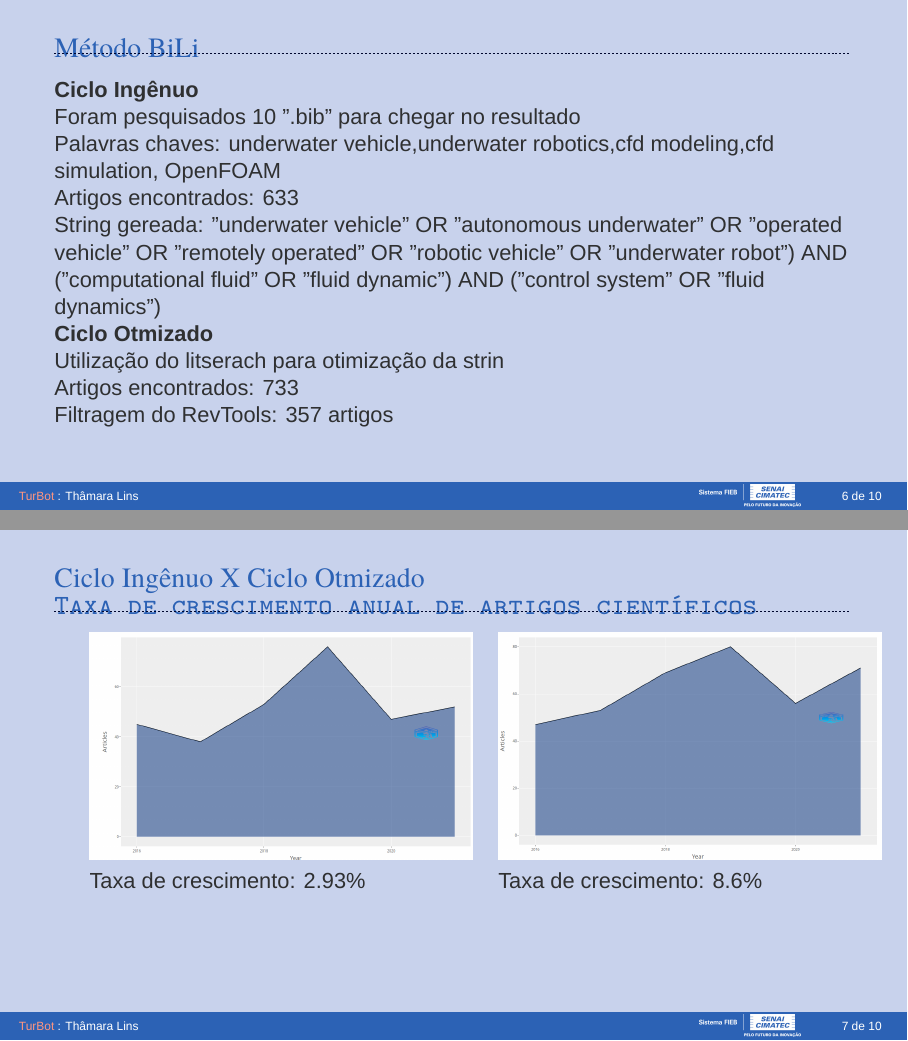
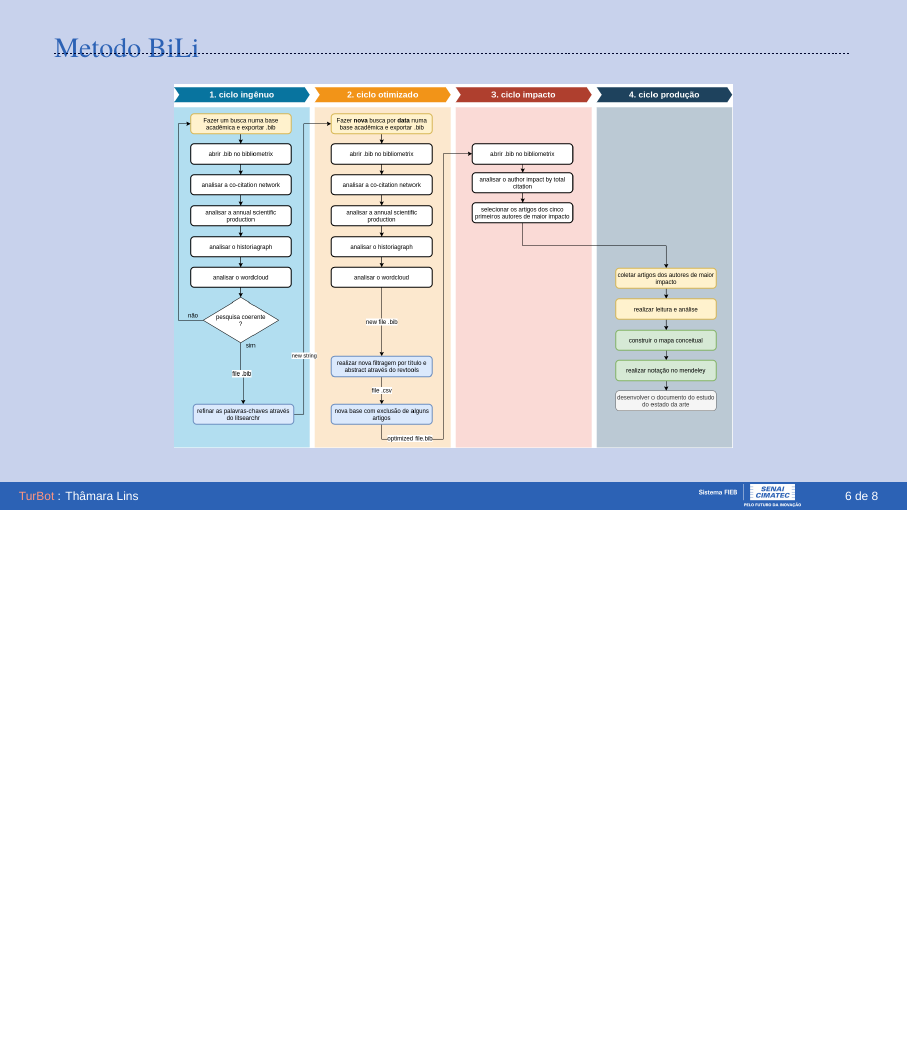
Before and after one commit to Thamaralins/trail-tubort-beamer, LaTeX slides (presentation.tex, which reads Sections/01-introduction.tex): pages 6 and 7 of 10 before the commit and page 6 of 8 after it, the two joined at a grey line, the shorter picture padded with empty space. Compiled offline with XeLaTeX; a missing font is replaced by an installed copy or a similar font.

Commit message:
alteraoesfinais

```diff
--- a/Sections/01-introduction.tex
+++ b/Sections/01-introduction.tex
@@ -66,56 +66,65 @@
 \end{frame}
 %-
 %*----------- SLIDE -------------------------------------------------------------
-\begin{frame}[t]{Método BiLi}
-    \textbf{Ciclo Ingênuo}
-    \newline
-        Foram pesquisados 10 ".bib" para chegar no resultado
-    \newline
-        Palavras chaves: underwater vehicle,underwater robotics,cfd modeling,cfd simulation, OpenFOAM
-    \newline
-        Artigos encontrados: 633
-    \newline
-        String gereada: "underwater vehicle" OR "autonomous underwater" OR "operated vehicle" OR
-        "remotely operated" OR "robotic vehicle" OR "underwater robot") AND ("computational fluid" OR "fluid dynamic")
-        AND ("control system" OR "fluid dynamics")
-    \newline
-    \textbf{Ciclo Otmizado}
-    \newline
-        Utilização do litserach para otimização da strin
-    \newline
-        Artigos encontrados: 733
-    \newline
-        Filtragem do RevTools: 357 artigos
-
+\begin{frame}[c]{Metodo BiLi}
+    %\transboxin[duration=1,direction=30]
+        \begin{figure}
+        \includegraphics[width=.7\textwidth]{bili.png}
+    \end{figure}
 %*----------- notes
     \note[item]{Notes can help you to remember important information. Turn on the notes option.}
 \end{frame}
 %-
+% %*----------- SLIDE -------------------------------------------------------------
+% \begin{frame}[t]{Método BiLi}
+%     \textbf{Ciclo Ingênuo}
+%     \newline
+%         Foram pesquisados 10 ".bib" para chegar no resultado
+%     \newline
+%         Palavras chaves: underwater vehicle,underwater robotics,cfd modeling,cfd simulation, OpenFOAM
+%     \newline
+%         Artigos encontrados: 633
+%     \newline
+%         String gereada: "underwater vehicle" OR "autonomous underwater" OR "operated vehicle" OR
+%         "remotely operated" OR "robotic vehicle" OR "underwater robot") AND ("computational fluid" OR "fluid dynamic")
+%         AND ("control system" OR "fluid dynamics")
+%     \newline
+%     \textbf{Ciclo Otmizado}
+%     \newline
+%         Utilização do litserach para otimização da strin
+%     \newline
+%         Artigos encontrados: 733
+%     \newline
+%         Filtragem do RevTools: 357 artigos
+
+% %*----------- notes
+%     \note[item]{Notes can help you to remember important information. Turn on the notes option.}
+% \end{frame}
+% %-
 %*----------- SLIDE -------------------------------------------------------------
-\begin{frame}[t]{Ciclo Ingênuo X Ciclo Otmizado}
-    \transboxout[duration=0.5]
-    \framesubtitle{Taxa de crescimento anual de artigos científicos}
+% \begin{frame}[t]{Ciclo Ingênuo X Ciclo Otmizado}
+%     \transboxout[duration=0.5]
+%     \framesubtitle{Taxa de crescimento anual de artigos científicos}
 
-    \begin{columns}
-        \column{.4\textwidth}
-        \newline
-            \includegraphics[height = 4cm, width=1.2\textwidth]{produçãoanual1.png}
-        \column{.4\textwidth}
-        \newline
-         \includegraphics[height = 4cm, width=1.2\textwidth]{producaanual2.png}
-    \end{columns}
+%     \begin{columns}
+%         \column{.4\textwidth}
+%         \newline
+%             \includegraphics[height = 4cm, width=1.2\textwidth]{produçãoanual1.png}
+%         \column{.4\textwidth}
+%         \newline
+%          \includegraphics[height = 4cm, width=1.2\textwidth]{producaanual2.png}
+%     \end{columns}
 
-    \begin{columns}
-        \column{.4\textwidth}
-        \newline
-        Taxa de crescimento: 2.93\%
-        \column{.4\textwidth}
-        \newline
-         Taxa de crescimento: 8.6\%
-    \end{columns}
- %*----------- notes
-    \note[item]{Notes can help you to remember important information. Turn on the notes option.}
-\end{frame}
-%-
+%     \begin{columns}
+%         \column{.4\textwidth}
+%         \newline
+%         Taxa de crescimento: 2.93\%
+%         \column{.4\textwidth}
+%         \newline
+%          Taxa de crescimento: 8.6\%
+%     \end{columns}
+%  %*----------- notes
+%     \note[item]{Notes can help you to remember important information. Turn on the notes option.}
+% \end{frame}
+% %-
 %*----------- SLIDE -------------------------------------------------------------
-\begin{frame}[t]{Ciclo Ingênuo X Ciclo Otmizado}
--- a/presentation.tex
+++ b/presentation.tex
@@ -91,7 +91,7 @@
 \email              {thamaralins01@gmail.com}
 \advisor            {Orientador: Marco A. dos Reis}
 \institute          {Robótica e Sistemas Autônomos, Senai Cimatec}
-\date               {Maio de 2022}
+\date               {Junho de 2022}
 % \ulogo        		{Template/logosenaicimatecnegativo}
 % \ulogof             {Template/logosenaicimatec2020}
 % \ulogoo        		{Template/rosa-logo}
```
Also changed, not shown: Source/pictures/bili.png (added), Source/pictures/metodologiamodi1.png (added), Source/pictures/wordcloud-ciclo3.png (added), presentation.pdf, Sections/01-introduction.tex (31 more changed lines).
